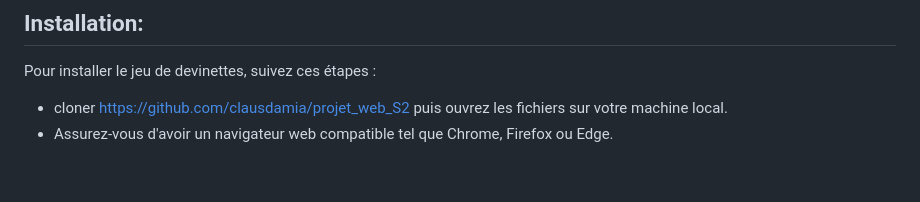
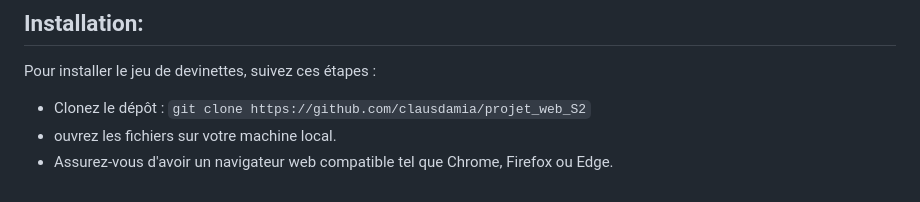
Before and after one commit to clausdamia/projet_web_S2, a Markdown page: README.md, the part around the change. Rendered like a GitHub page.

Commit message:
correction read-me

```diff
--- a/README.md
+++ b/README.md
@@ -98,7 +98,8 @@ Le fichier suites.css contient les styles spécifiques à la page de la suite. I
 
 ## Installation:
 Pour installer le jeu de devinettes, suivez ces étapes :
-- cloner https://github.com/clausdamia/projet_web_S2 puis ouvrez les fichiers sur votre machine local.
+- Clonez le dépôt : ``git clone https://github.com/clausdamia/projet_web_S2``
+- ouvrez les fichiers sur votre machine local.
 - Assurez-vous d'avoir un navigateur web compatible tel que Chrome, Firefox ou Edge.
 
 </div>
```
